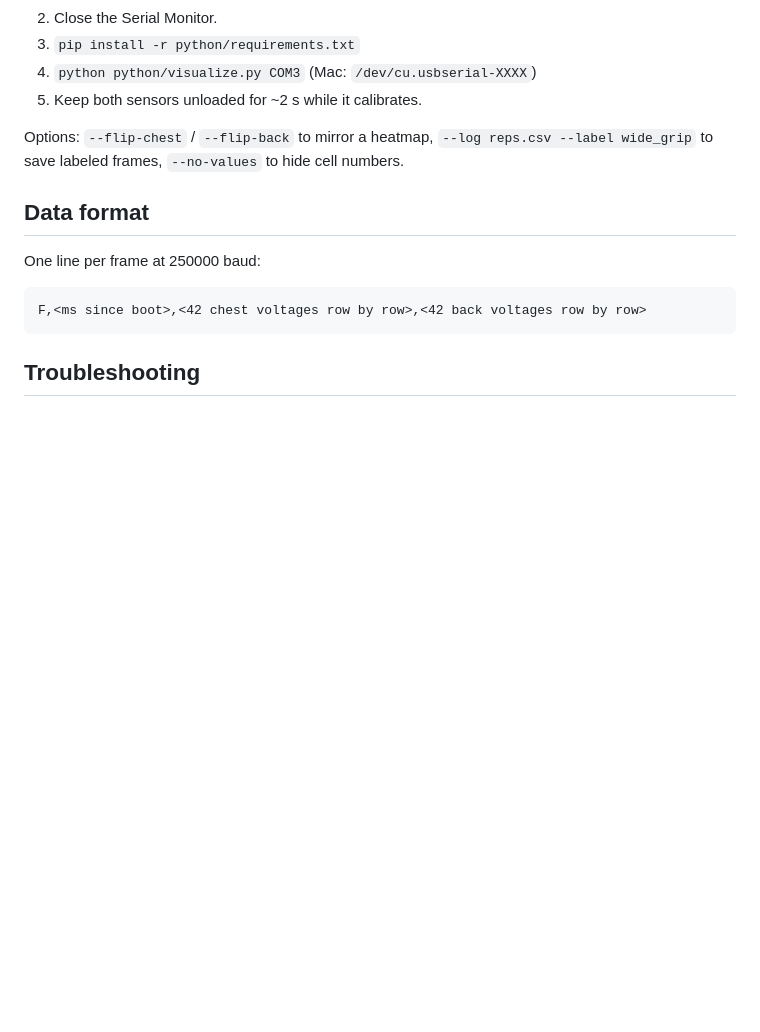
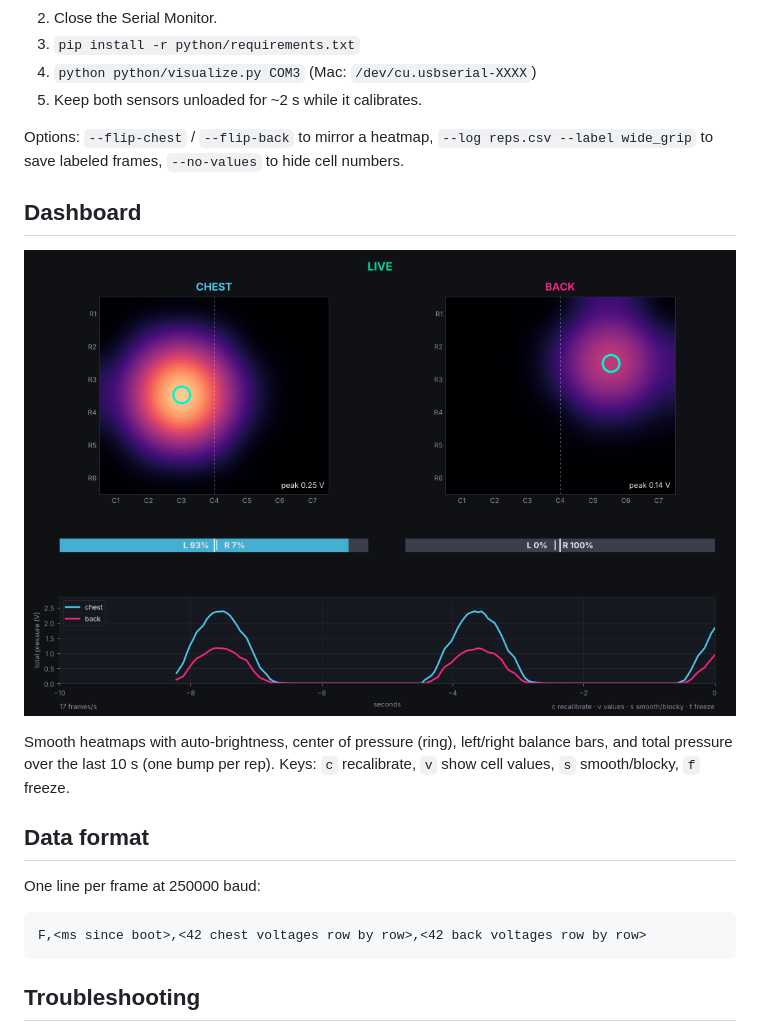
Before and after one commit to kkaziruk/tactile-shirt, a Markdown page: README.md, the part around the change. Rendered like a GitHub page; pictures changed too: docs/dashboard.png (added); blank space fills up the shorter version.

Commit message:
Dashboard: smooth auto-scaled heatmaps, balance bars, pressure timeline
Co-Authored-By: Claude Opus 5.5 <noreply@anthropic.com>
Claude-Session: https://claude.ai/code/session_019YrysyrsaxbnQx4ZYiPUDk

```diff
--- a/README.md
+++ b/README.md
@@ -46,6 +46,12 @@ The selected row is grounded and the selected column is pulled up to 3.3 V, so t
 
 Options: `--flip-chest` / `--flip-back` to mirror a heatmap, `--log reps.csv --label wide_grip` to save labeled frames, `--no-values` to hide cell numbers.
 
+## Dashboard
+
+![Dashboard](docs/dashboard.png)
+
+Smooth heatmaps with auto-brightness, center of pressure (ring), left/right balance bars, and total pressure over the last 10 s (one bump per rep). Keys: `c` recalibrate, `v` show cell values, `s` smooth/blocky, `f` freeze.
+
 ## Data format
 
 One line per frame at 250000 baud:
```
Also changed, not shown: 1 other file.
